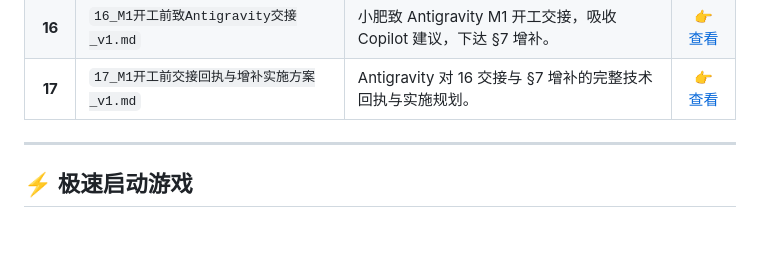
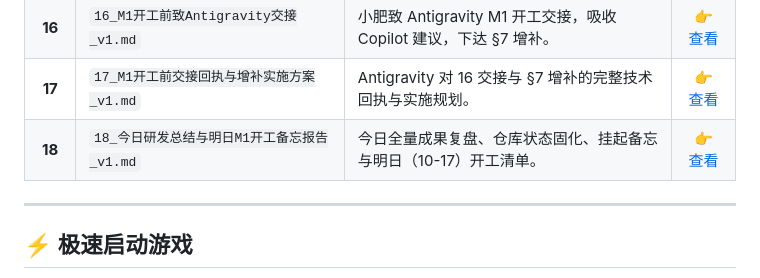
Before and after one commit to YYJN0116/Unity-AI-GameDev-Learning, a Markdown page: Projects/Xiuxian-Game/README.md, the part around the change. GitHub-like rendering; blank space fills up the shorter version.

Commit message:
docs: add 18_今日研发总结与明日M1开工备忘报告_v1 and update README catalogs

```diff
--- a/Projects/Xiuxian-Game/README.md
+++ b/Projects/Xiuxian-Game/README.md
@@ -55,6 +55,7 @@
 | **15** | `15_当前项目总进度与M1行动路线规划报告_v1.md` | 当前最新总进度盘点与 M1 事件管线 4 阶段推进路线图。 | [👉 查看](./协同与评审文档/15_当前项目总进度与M1行动路线规划报告_v1.md) |
 | **16** | `16_M1开工前致Antigravity交接_v1.md` | 小肥致 Antigravity M1 开工交接，吸收 Copilot 建议，下达 §7 增补。 | [👉 查看](./协同与评审文档/16_M1开工前致Antigravity交接_v1.md) |
 | **17** | `17_M1开工前交接回执与增补实施方案_v1.md` | Antigravity 对 16 交接与 §7 增补的完整技术回执与实施规划。 | [👉 查看](./协同与评审文档/17_M1开工前交接回执与增补实施方案_v1.md) |
+| **18** | `18_今日研发总结与明日M1开工备忘报告_v1.md` | 今日全量成果复盘、仓库状态固化、挂起备忘与明日（10-17）开工清单。 | [👉 查看](./协同与评审文档/18_今日研发总结与明日M1开工备忘报告_v1.md) |
 
 </details>
 
```
Also changed, not shown: 2 other files.
